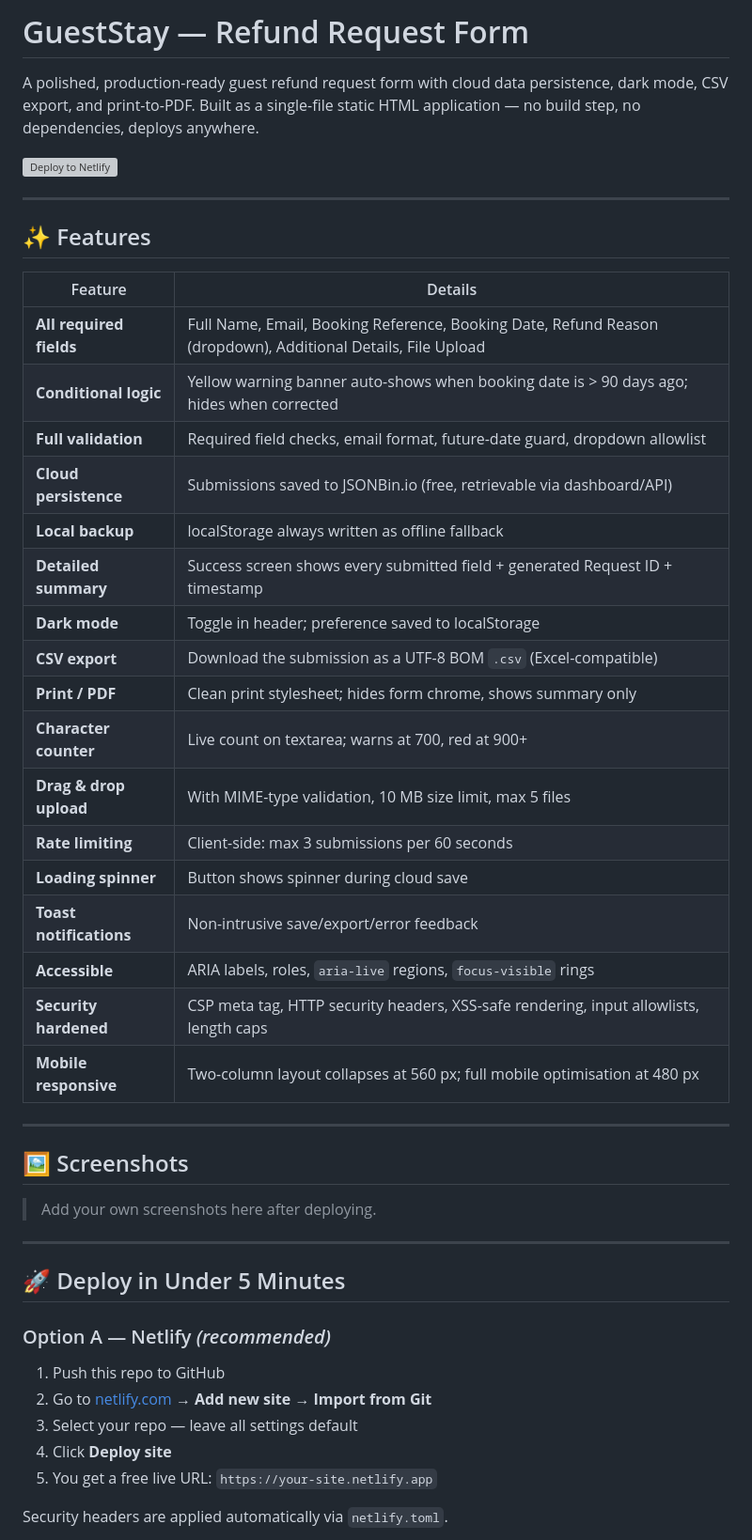
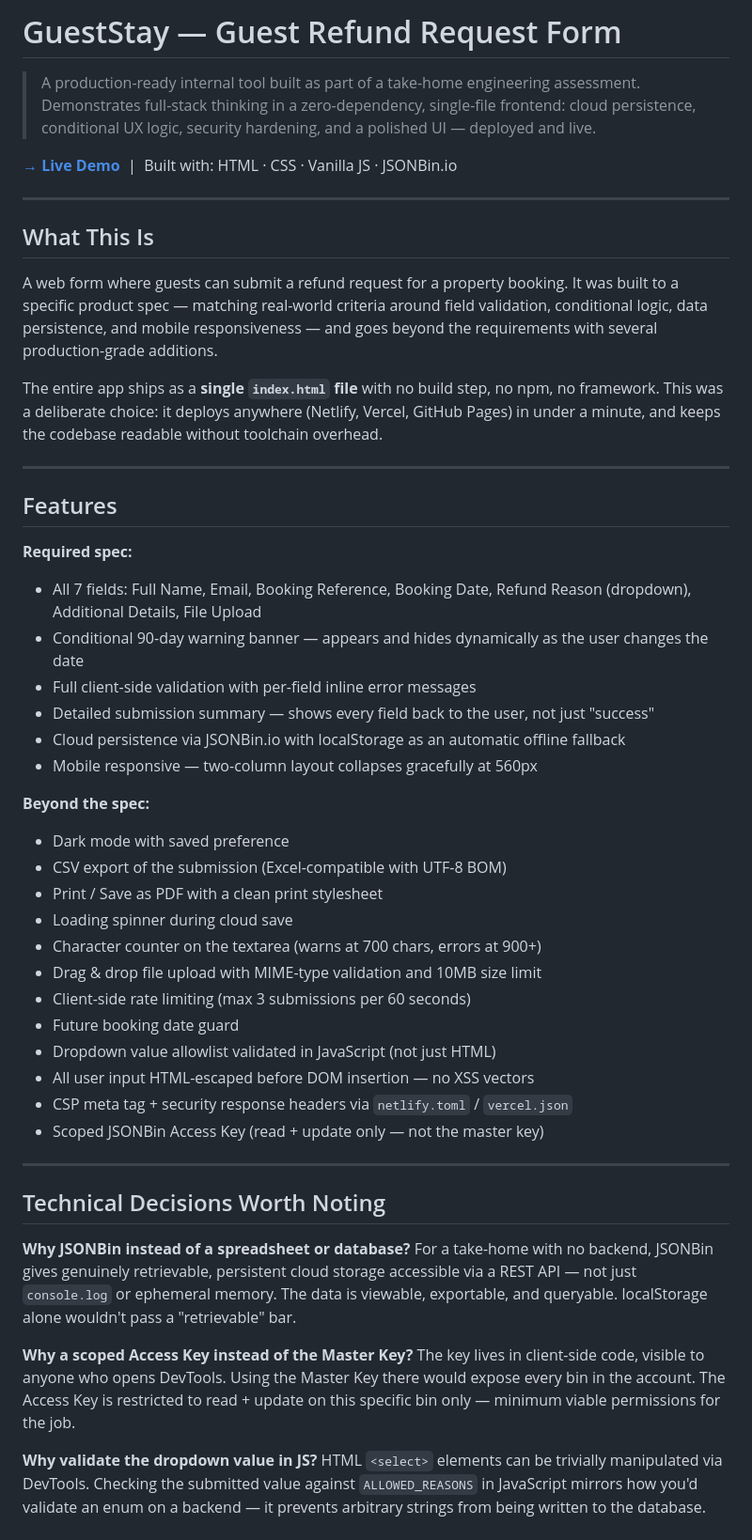
Before and after one commit to ara-5/Guest-Refund-Request-Form, a Markdown page: README.md, the part around one of its changes. Shown at 94% size. Rendered like a GitHub page; grey boxes are pictures that could not be loaded.

Commit message:
docs: update README.md

```diff
--- a/README.md
+++ b/README.md
@@ -1,50 +1,53 @@
-# GuestStay — Refund Request Form
+# GuestStay — Guest Refund Request Form
 
-A polished, production-ready guest refund request form with cloud data persistence, dark mode, CSV export, and print-to-PDF. Built as a single-file static HTML application — no build step, no dependencies, deploys anywhere.
+> A production-ready internal tool built as part of a take-home engineering assessment. Demonstrates full-stack thinking in a zero-dependency, single-file frontend: cloud persistence, conditional UX logic, security hardening, and a polished UI — deployed and live.
 
-[![Deploy to Netlify](https://www.netlify.com/img/deploy/button.svg)](https://app.netlify.com/start/deploy?repository=https://github.com/YOUR_USERNAME/gueststay-refund)
+**[→ Live Demo](https://your-live-url.netlify.app)** &nbsp;|&nbsp; Built with: HTML · CSS · Vanilla JS · JSONBin.io
 
 ---
 
-## ✨ Features
+## What This Is
 
-| Feature | Details |
-|---|---|
-| **All required fields** | Full Name, Email, Booking Reference, Booking Date, Refund Reason (dropdown), Additional Details, File Upload |
-| **Conditional logic** | Yellow warning banner auto-shows when booking date is > 90 days ago; hides when corrected |
-| **Full validation** | Required field checks, email format, future-date guard, dropdown allowlist |
-| **Cloud persistence** | Submissions saved to JSONBin.io (free, retrievable via dashboard/API) |
-| **Local backup** | localStorage always written as offline fallback |
-| **Detailed summary** | Success screen shows every submitted field + generated Request ID + timestamp |
-| **Dark mode** | Toggle in header; preference saved to localStorage |
-| **CSV export** | Download the submission as a UTF-8 BOM `.csv` (Excel-compatible) |
-| **Print / PDF** | Clean print stylesheet; hides form chrome, shows summary only |
-| **Character counter** | Live count on textarea; warns at 700, red at 900+ |
-| **Drag & drop upload** | With MIME-type validation, 10 MB size limit, max 5 files |
-| **Rate limiting** | Client-side: max 3 submissions per 60 seconds |
-| **Loading spinner** | Button shows spinner during cloud save |
-| **Toast notifications** | Non-intrusive save/export/error feedback |
-| **Accessible** | ARIA labels, roles, `aria-live` regions, `focus-visible` rings |
-| **Security hardened** | CSP meta tag, HTTP security headers, XSS-safe rendering, input allowlists, length caps |
-| **Mobile responsive** | Two-column layout collapses at 560 px; full mobile optimisation at 480 px |
+A web form where guests can submit a refund request for a property booking. It was built to a specific product spec — matching real-world criteria around field validation, conditional logic, data persistence, and mobile responsiveness — and goes beyond the requirements with several production-grade additions.
+
+The entire app ships as a **single `index.html` file** with no build step, no npm, no framework. This was a deliberate choice: it deploys anywhere (Netlify, Vercel, GitHub Pages) in under a minute, and keeps the codebase readable without toolchain overhead.
 
 ---
 
-## 🖼️ Screenshots
+## Features
 
-> Add your own screenshots here after deploying.
+**Required spec:**
+- All 7 fields: Full Name, Email, Booking Reference, Booking Date, Refund Reason (dropdown), Additional Details, File Upload
+- Conditional 90-day warning banner — appears and hides dynamically as the user changes the date
+- Full client-side validation with per-field inline error messages
+- Detailed submission summary — shows every field back to the user, not just "success"
+- Cloud persistence via JSONBin.io with localStorage as an automatic offline fallback
+- Mobile responsive — two-column layout collapses gracefully at 560px
+
+**Beyond the spec:**
+- Dark mode with saved preference
+- CSV export of the submission (Excel-compatible with UTF-8 BOM)
+- Print / Save as PDF with a clean print stylesheet
+- Loading spinner during cloud save
+- Character counter on the textarea (warns at 700 chars, errors at 900+)
+- Drag & drop file upload with MIME-type validation and 10MB size limit
+- Client-side rate limiting (max 3 submissions per 60 seconds)
+- Future booking date guard
+- Dropdown value allowlist validated in JavaScript (not just HTML)
+- All user input HTML-escaped before DOM insertion — no XSS vectors
+- CSP meta tag + security response headers via `netlify.toml` / `vercel.json`
+- Scoped JSONBin Access Key (read + update only — not the master key)
 
 ---
 
-## 🚀 Deploy in Under 5 Minutes
+## Technical Decisions Worth Noting
 
-### Option A — Netlify *(recommended)*
+**Why JSONBin instead of a spreadsheet or database?**
+For a take-home with no backend, JSONBin gives genuinely retrievable, persistent cloud storage accessible via a REST API — not just `console.log` or ephemeral memory. The data is viewable, exportable, and queryable. localStorage alone wouldn't pass a "retrievable" bar.
 
-1. Push this repo to GitHub
-2. Go to [netlify.com](https://netlify.com) → **Add new site** → **Import from Git**
-3. Select your repo — leave all settings default
-4. Click **Deploy site**
-5. You get a free live URL: `https://your-site.netlify.app`
+**Why a scoped Access Key instead of the Master Key?**
+The key lives in client-side code, visible to anyone who opens DevTools. Using the Master Key there would expose every bin in the account. The Access Key is restricted to read + update on this specific bin only — minimum viable permissions for the job.
 
-Security headers are applied automatically via `netlify.toml`.
+**Why validate the dropdown value in JS?**
+HTML `<select>` elements can be trivially manipulated via DevTools. Checking the submitted value against `ALLOWED_REASONS` in JavaScript mirrors how you'd validate an enum on a backend — it prevents arbitrary strings from being written to the database.
 
```
Also changed, not shown: other parts of README.md (+46 -108 lines).
